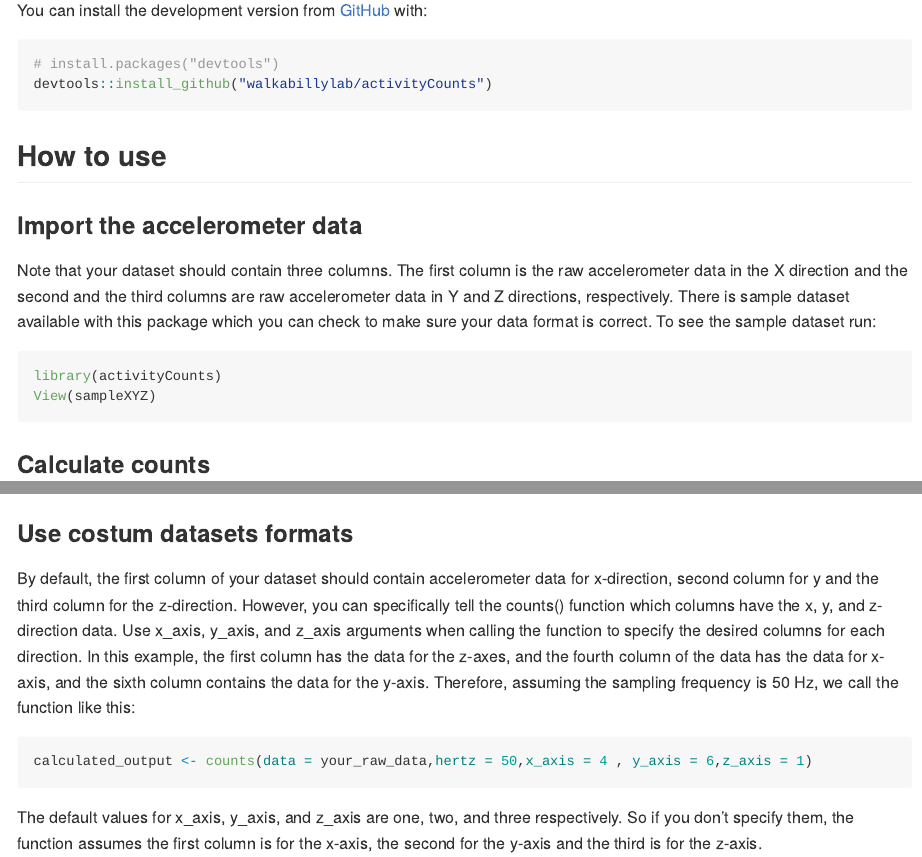
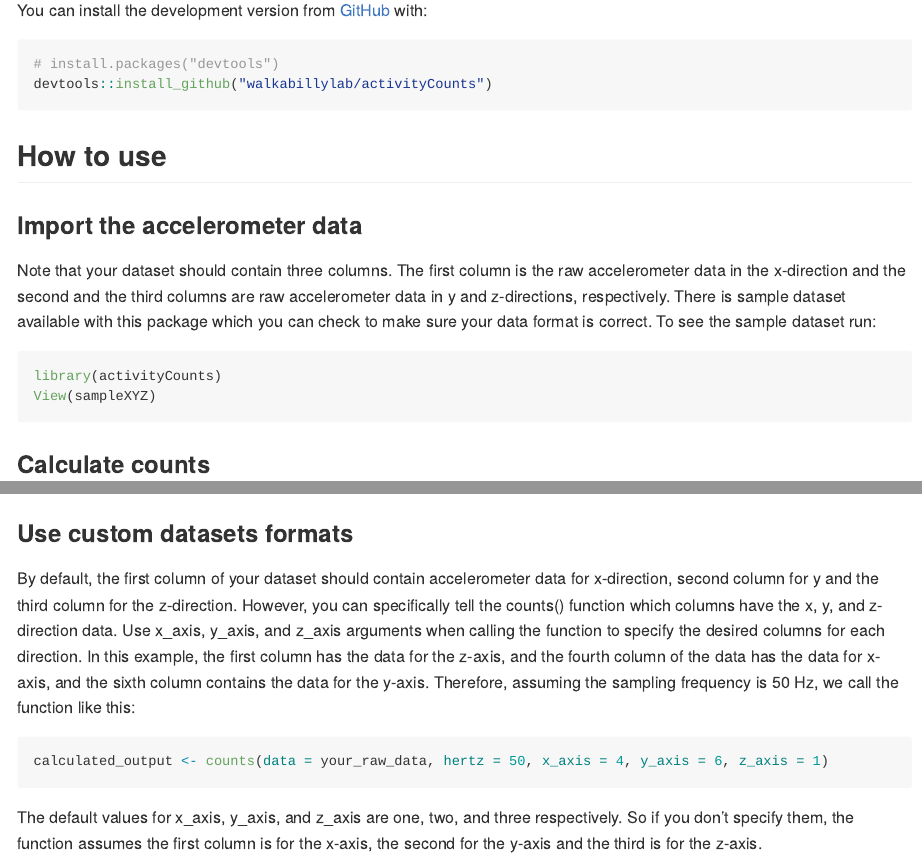
Before and after one commit to walkabillylab/activityCounts, an R Markdown document (README.Rmd): the page in a window 1100 px wide, from 220 px down, and a second part further down, joined at a grey line. Rendered offline with R 4.5, knitr and Pandoc, with nearby package versions; some code elsewhere in the file could not run offline; badge pictures from the web are left out.

Commit message:
readme is updated.

````diff
--- a/README.Rmd
+++ b/README.Rmd
@@ -38,10 +38,10 @@ devtools::install_github("walkabillylab/activityCounts")
 ## How to use
 
 ### Import the accelerometer data
-Note that your dataset should contain three columns. The first column is the raw accelerometer data in the X direction and the second and the third columns are raw accelerometer data in Y and Z directions, respectively. There is sample dataset available with this package which you can check to make sure your data format is correct. To see the sample dataset run:
+Note that your dataset should contain three columns. The first column is the raw accelerometer data in the x-direction and the second and the third columns are raw accelerometer data in y and z-directions, respectively. There is sample dataset available with this package which you can check to make sure your data format is correct. To see the sample dataset run:
 
 
-```{r example}
+```{r  eval=FALSE}
 library(activityCounts)
 View(sampleXYZ)
 
@@ -54,13 +54,13 @@ To calculate counts for your data, use the counts() function. Here is an example
 calculated_output <- counts(data = sampleXYZ,hertz = 100)
 ```
 
-### Use costum datasets formats
+### Use custom datasets formats
 By default, the first column of your dataset should contain accelerometer data for x-direction, second column for y and the third column for the z-direction. However, you can specifically tell the counts() function which columns have the x, y, and z-direction data. Use x_axis, y_axis, and z_axis arguments when calling the function to specify the desired columns for each direction.
-In this example, the first column has the data for the z-axes, and the fourth column of the data has the data for x-axis, and the sixth column contains the data for the y-axis. Therefore, assuming the sampling frequency is 50 Hz, we call the function like this:
+In this example, the first column has the data for the z-axis, and the fourth column of the data has the data for x-axis, and the sixth column contains the data for the y-axis. Therefore, assuming the sampling frequency is 50 Hz, we call the function like this:
 
 
 ```{r eval=FALSE}
-calculated_output <- counts(data = your_raw_data,hertz = 50,x_axis = 4 , y_axis = 6,z_axis = 1)
+calculated_output <- counts(data = your_raw_data, hertz = 50, x_axis = 4, y_axis = 6, z_axis = 1)
 
 ```
 The default values for x_axis, y_axis, and z_axis are one, two, and three respectively. So if you don't specify them, the function assumes the first column is for the x-axis, the second for the y-axis and the third is for the z-axis.
````
Also changed, not shown: README.md, README.Rmd (2 more changed lines).
